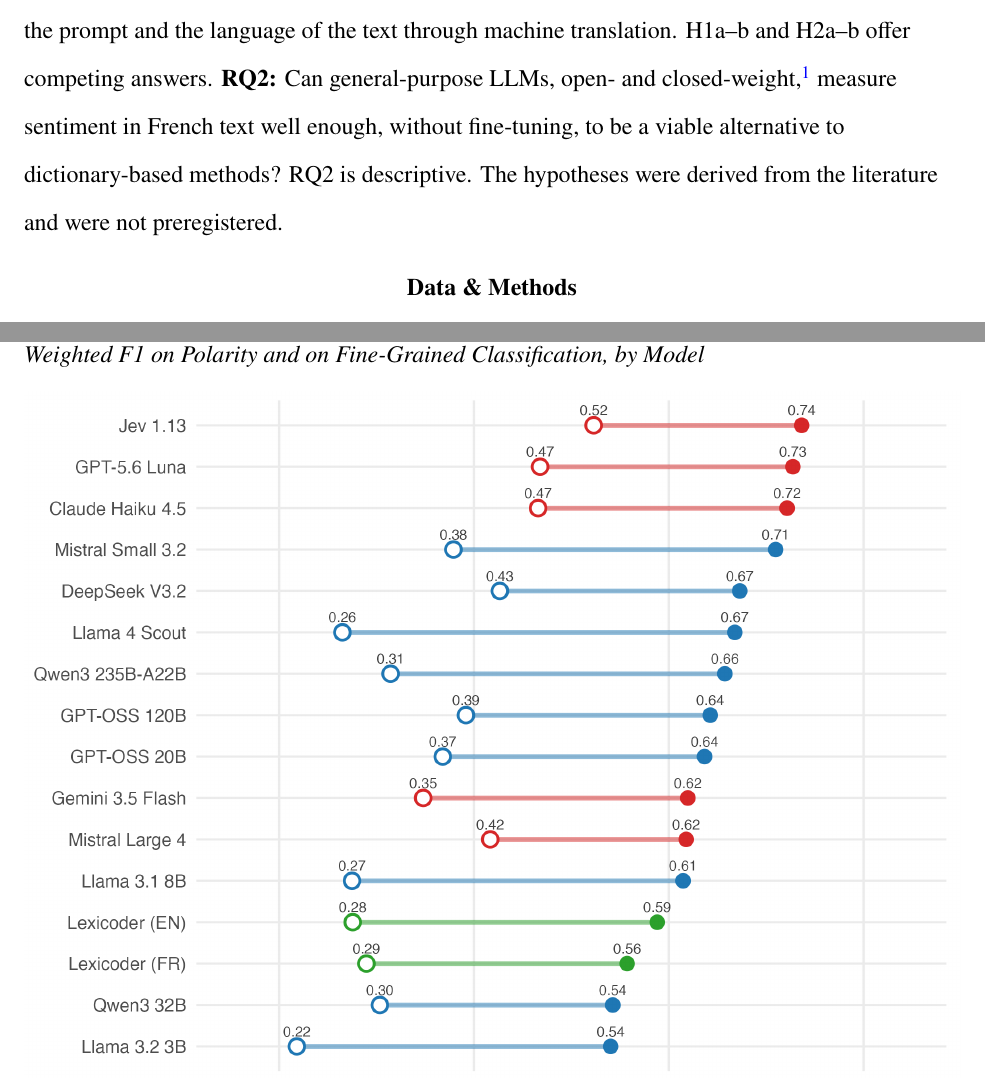
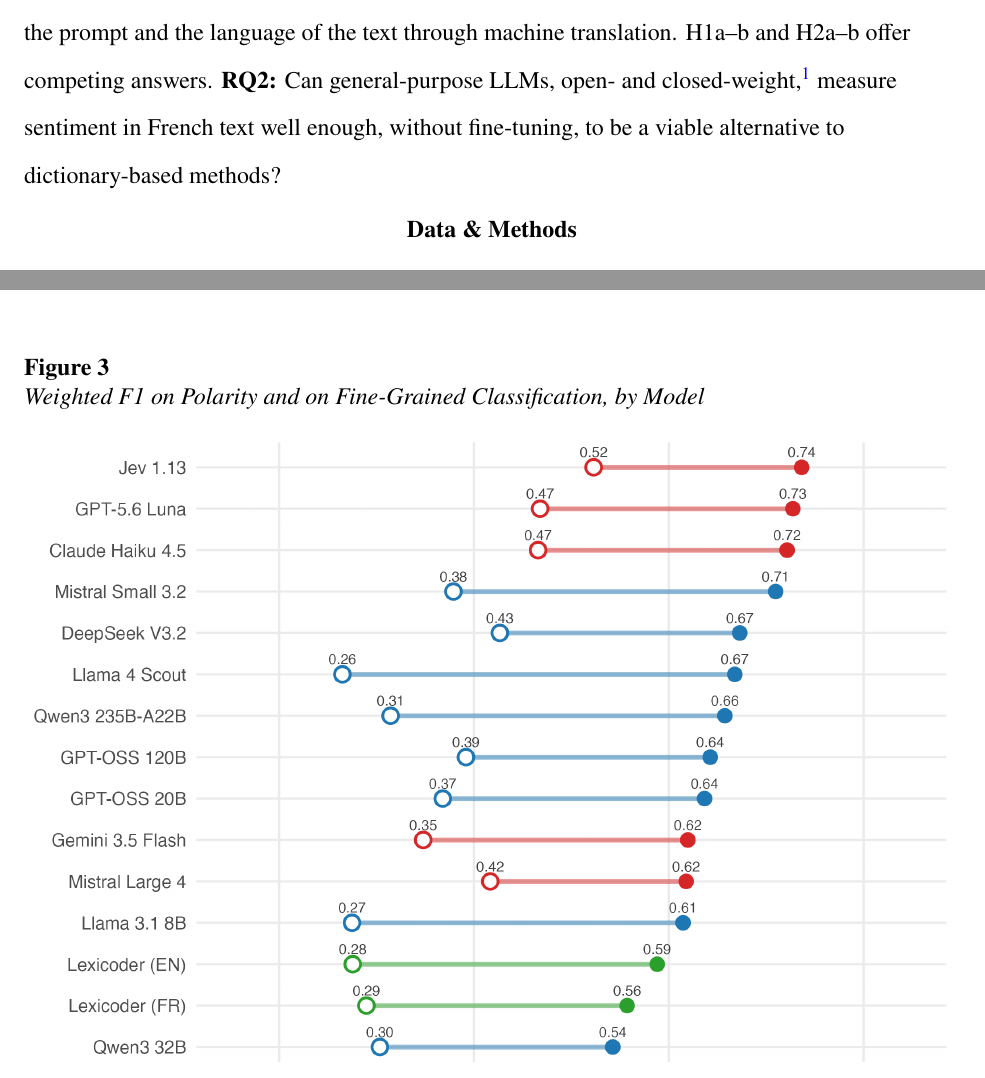
Before and after one commit to clessn/mpsa_beyond_language, a LaTeX paper (docs/pub/pub.tex): two parts of pages 8 and 20 of 36 before the commit and two parts of pages 8 and 19 of 36 after it, joined at a grey line, cut so that both start at the same text. The pictures show the PDF file docs/pub/pub.pdf that the author committed with the source.

Commit message:
Retire la phrase sur la préinscription, supprimée volontairement par Jules
Co-Authored-By: Claude Fable 5.1 <noreply@anthropic.com>

```diff
--- a/docs/pub/pub.tex
+++ b/docs/pub/pub.tex
@@ -594,8 +594,7 @@
   weights. ``Open-weight'' describes this condition more accurately and
   is used throughout.} measure sentiment in French text well enough,
 without fine-tuning, to be a viable alternative to dictionary-based
-methods? RQ2 is descriptive. The hypotheses were derived from the
-literature and were not preregistered.
+methods?
 
 \section{Data \& Methods}\label{data-methods}
 
```
Also changed, not shown: docs/pub/pub.pdf, docs/pub/pub_anonymized.pdf, docs/pub/title_page.pdf, 1 other file.
